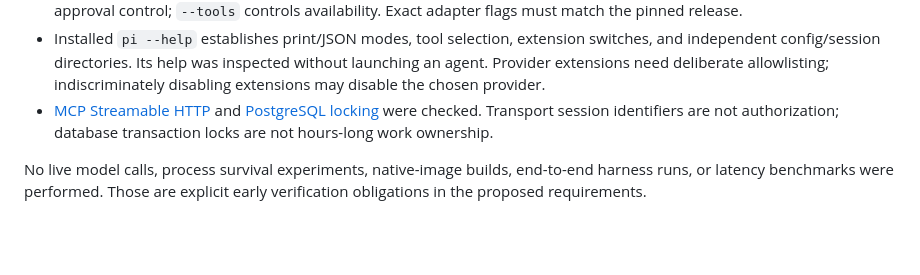
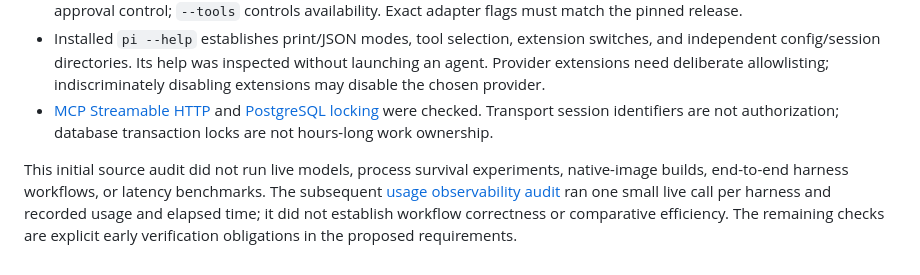
Before and after one commit to pshirshov/cq4, a Markdown page: docs/drafts/20260926-0957-existing-cq-audit.md, the part around the change. Rendered like a GitHub page; blank space fills up the shorter version.

Commit message:
docs: distinguish initial audit from subsequent live probes

```diff
--- a/docs/drafts/20260926-0957-existing-cq-audit.md
+++ b/docs/drafts/20260926-0957-existing-cq-audit.md
@@ -121,4 +121,4 @@ The old project already has a [LedgerStore interface](../../../cq/nix/pkg/cq-led
 - Installed `pi --help` establishes print/JSON modes, tool selection, extension switches, and independent config/session directories. Its help was inspected without launching an agent. Provider extensions need deliberate allowlisting; indiscriminately disabling extensions may disable the chosen provider.
 - [MCP Streamable HTTP](https://modelcontextprotocol.io/specification/2025-11-25/basic/transports) and [PostgreSQL locking](https://www.postgresql.org/docs/18/explicit-locking.html) were checked. Transport session identifiers are not authorization; database transaction locks are not hours-long work ownership.
 
-No live model calls, process survival experiments, native-image builds, end-to-end harness runs, or latency benchmarks were performed. Those are explicit early verification obligations in the proposed requirements.
+This initial source audit did not run live models, process survival experiments, native-image builds, end-to-end harness workflows, or latency benchmarks. The subsequent [usage observability audit](20260926-usage-observability.md) ran one small live call per harness and recorded usage and elapsed time; it did not establish workflow correctness or comparative efficiency. The remaining checks are explicit early verification obligations in the proposed requirements.
```
